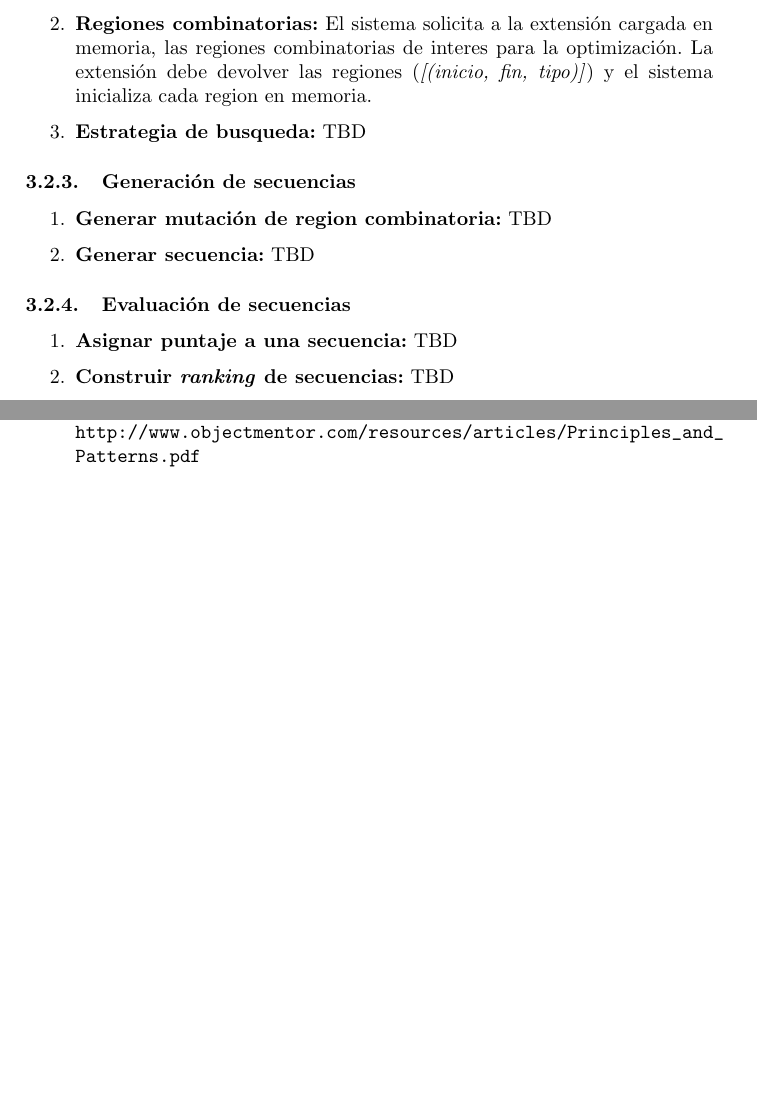
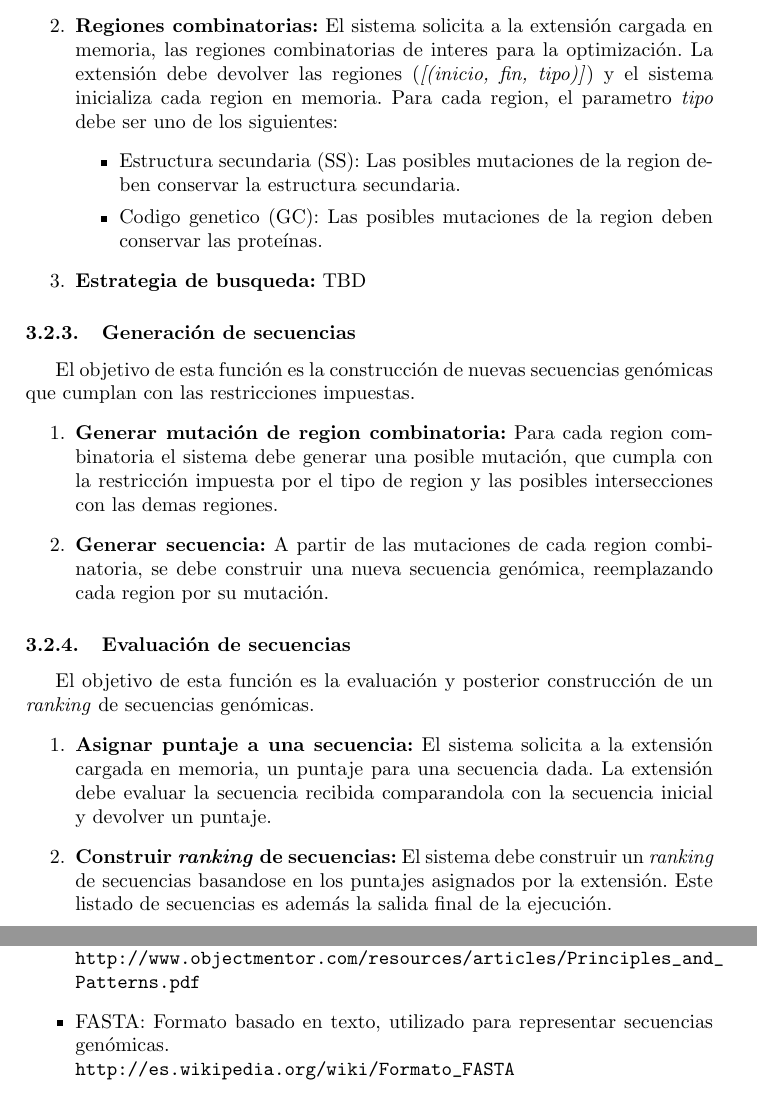
Before and after one commit to alinlp23/vac-o, a LaTeX document (docs/srs/srs.tex, which reads docs/srs/appendix_ref.tex): two parts of pages 10 and 14 of 14, joined at a grey line, cut so that both start at the same text, the shorter picture padded with empty space. Compiled offline with pdfLaTeX.

Commit message:
More on functional requirements (section 3.2)

```diff
--- a/docs/srs/appendix_ref.tex
+++ b/docs/srs/appendix_ref.tex
@@ -17,4 +17,6 @@
     \url{http://standards.ieee.org/reading/ieee/std_public/description/se/830-1998_desc.html}
     \item SOLID: ``Design Principles and Design Patterns'', Robert C. Martin. \\
     \url{http://www.objectmentor.com/resources/articles/Principles_and_Patterns.pdf}
+    \item FASTA: Formato basado en texto, utilizado para representar secuencias gen\'omicas.\\
+    \url{http://es.wikipedia.org/wiki/Formato_FASTA}
   \end{itemize}
--- a/docs/srs/srs.tex
+++ b/docs/srs/srs.tex
@@ -183,27 +183,34 @@
   El objetivo de esta funci\'on es solicitar a la extensi\'on cargada en memoria, la informaci\'on necesaria para comenzar la ejecuci\'on del motor combinatorio.
   \begin{enumerate}
     \item \textbf{Secuencia inicial:}
-    El sistema solicita a la extensi\'on cargada en memoria, la secuencia de ARN que se desea optimizar. La extensi\'on debe devolver la secuencia y el sistema la almacena en memoria.
+    El sistema solicita a la extensi\'on cargada en memoria, la secuencia de ARN que se desea optimizar. La extensi\'on debe devolver la secuencia en formato FASTA y el sistema la almacena en memoria.
     \item \textbf{Regiones combinatorias:}
-    El sistema solicita a la extensi\'on cargada en memoria, las regiones combinatorias de interes para la optimizaci\'on. La extensi\'on debe devolver las regiones (\textit{[(inicio, fin, tipo)]}) y el sistema inicializa cada region en memoria.
+    El sistema solicita a la extensi\'on cargada en memoria, las regiones combinatorias de interes para la optimizaci\'on. La extensi\'on debe devolver las regiones (\textit{[(inicio, fin, tipo)]}) y el sistema inicializa cada region en memoria. Para cada region, el parametro \textit{tipo} debe ser uno de los siguientes:
+    \begin{itemize}
+      \item Estructura secundaria (SS): Las posibles mutaciones de la region deben conservar la estructura secundaria.
+      \item Codigo genetico (GC): Las posibles mutaciones de la region deben conservar las prote\'inas.
+    \end{itemize}
+
     \item \textbf{Estrategia de busqueda:}
     TBD
   \end{enumerate}
 
   \subsubsection{Generaci\'on de secuencias}
+  El objetivo de esta funci\'on es la construcci\'on de nuevas secuencias gen\'omicas que cumplan con las restricciones impuestas.
   \begin{enumerate}
     \item \textbf{Generar mutaci\'on de region combinatoria:}
-    TBD
+    Para cada region combinatoria el sistema debe generar una posible mutaci\'on, que cumpla con la restricci\'on impuesta por el tipo de region y las posibles intersecciones con las demas regiones.
     \item \textbf{Generar secuencia:}
-    TBD
+    A partir de las mutaciones de cada region combinatoria, se debe construir una nueva secuencia gen\'omica, reemplazando cada region por su mutaci\'on.
   \end{enumerate}
 
   \subsubsection{Evaluaci\'on de secuencias}
+  El objetivo de esta funci\'on es la evaluaci\'on y posterior construcci\'on de un \textit{ranking} de secuencias gen\'omicas.
   \begin{enumerate}
     \item \textbf{Asignar puntaje a una secuencia:}
-    TBD
+    El sistema solicita a la extensi\'on cargada en memoria, un puntaje para una secuencia dada. La extensi\'on debe evaluar la secuencia recibida comparandola con la secuencia inicial y devolver un puntaje.
     \item \textbf{Construir \textit{ranking} de secuencias:}
-    TBD
+    El sistema debe construir un \textit{ranking} de secuencias basandose en los puntajes asignados por la extensi\'on. Este listado de secuencias es adem\'as la salida final de la ejecuci\'on.
   \end{enumerate}
 
   \subsection{Restricciones de Rendimiento}
```
Also changed, not shown: docs/srs/appendix_def.tex (line endings or trailing spaces).
